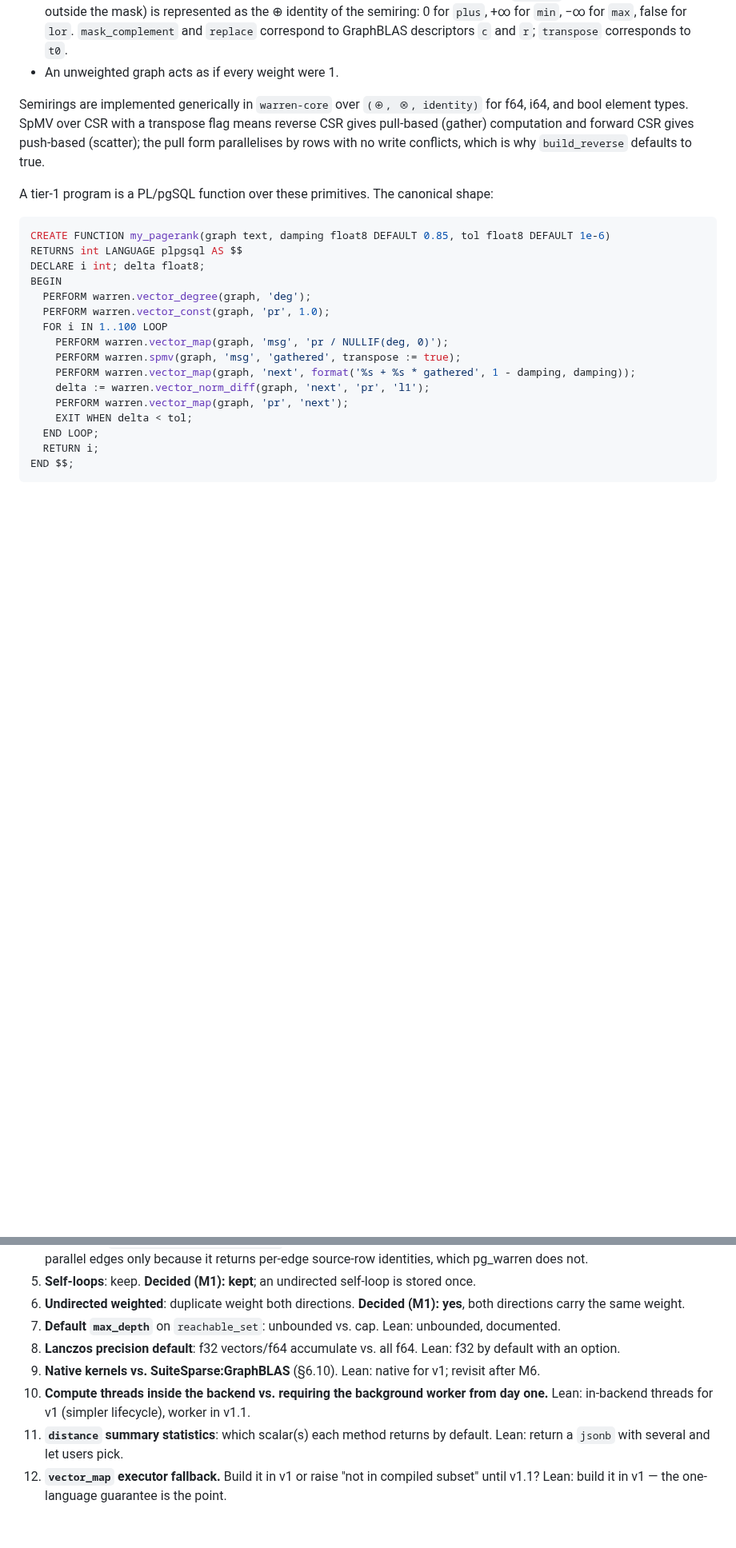
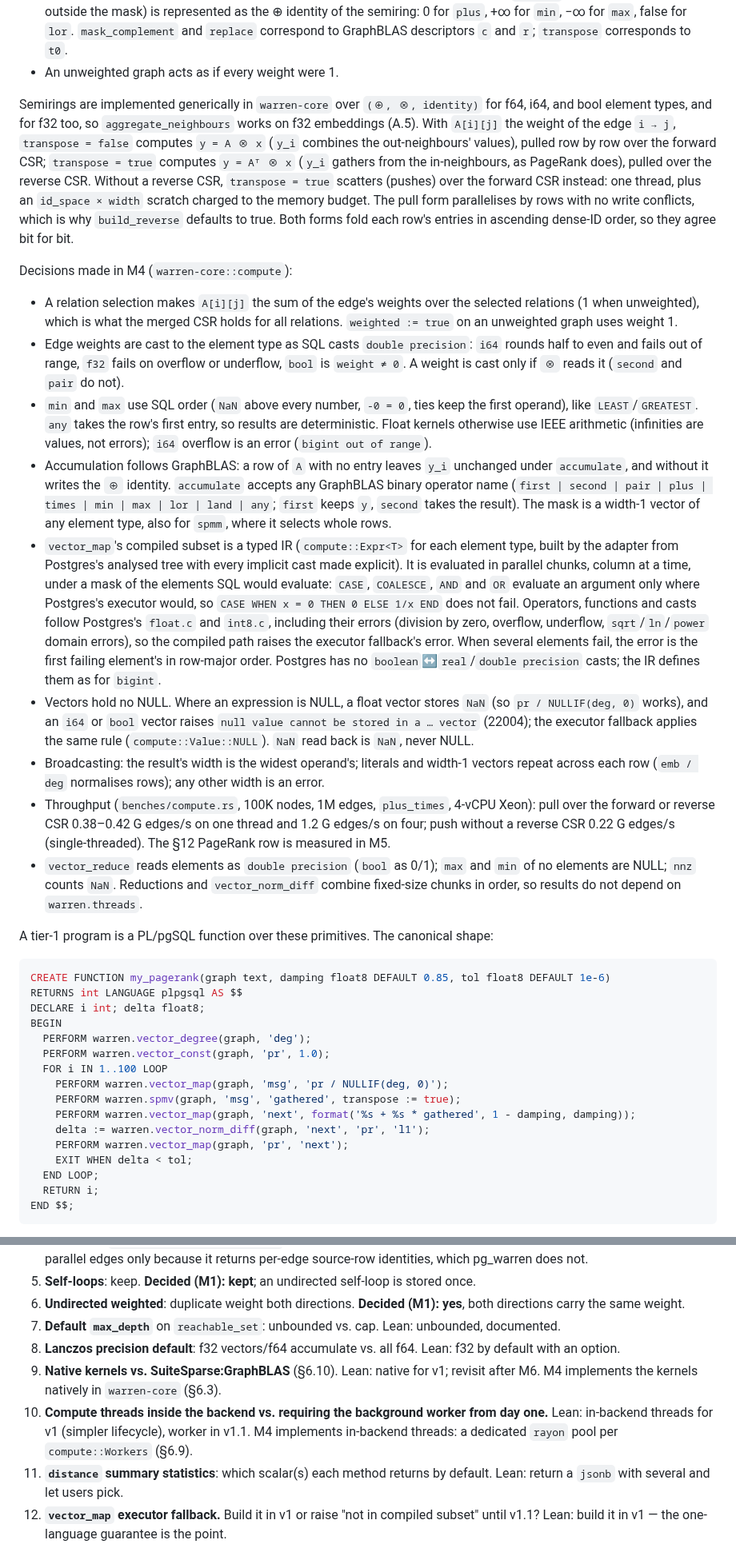
Before and after one commit to ExaDev/pg_warren, a Markdown page: DESIGN.md, 2 parts joined by grey strips. Shown at 80% size. GitHub-like rendering; blank space fills up the shorter version.

Commit message:
DESIGN: record M4 compute-kernel decisions in §6
Transpose orientation and the push fallback, relation selections,
weight casts, SQL order in min/max, GraphBLAS accumulation, the
vector_map IR, NULL storage, broadcasting, reductions, cancellation,
memory accounting, the Message trait, and §14 items 9-10.

Co-Authored-By: Claude Opus 5.5 <noreply@anthropic.com>
Claude-Session: https://claude.ai/code/session_012Rxfe2L3iVjSwSBPdUu1Ke

```diff
--- a/DESIGN.md
+++ b/DESIGN.md
@@ -378,7 +382,18 @@ warren.vector_norm_diff(graph text, a text, b text, norm text DEFAULT 'l2') RETU
 - A mask is a value mask with GraphBLAS semantics: an entry is selected when it casts to boolean true, meaning any non-zero value. NaN is non-zero, so it is selected. pg_warren vectors are dense, so `replace` (the "no entry" state outside the mask) is represented as the ⊕ identity of the semiring: 0 for `plus`, +∞ for `min`, −∞ for `max`, false for `lor`. `mask_complement` and `replace` correspond to GraphBLAS descriptors `c` and `r`; `transpose` corresponds to `t0`.
 - An unweighted graph acts as if every weight were 1.
 
-Semirings are implemented generically in `warren-core` over `(⊕, ⊗, identity)` for f64, i64, and bool element types. SpMV over CSR with a transpose flag means reverse CSR gives pull-based (gather) computation and forward CSR gives push-based (scatter); the pull form parallelises by rows with no write conflicts, which is why `build_reverse` defaults to true.
+Semirings are implemented generically in `warren-core` over `(⊕, ⊗, identity)` for f64, i64, and bool element types, and for f32 too, so `aggregate_neighbours` works on f32 embeddings (A.5). With `A[i][j]` the weight of the edge `i → j`, `transpose = false` computes `y = A ⊗ x` (`y_i` combines the out-neighbours' values), pulled row by row over the forward CSR; `transpose = true` computes `y = Aᵀ ⊗ x` (`y_i` gathers from the in-neighbours, as PageRank does), pulled over the reverse CSR. Without a reverse CSR, `transpose = true` scatters (pushes) over the forward CSR instead: one thread, plus an `id_space × width` scratch charged to the memory budget. The pull form parallelises by rows with no write conflicts, which is why `build_reverse` defaults to true. Both forms fold each row's entries in ascending dense-ID order, so they agree bit for bit.
+
+Decisions made in M4 (`warren-core::compute`):
+- A relation selection makes `A[i][j]` the sum of the edge's weights over the selected relations (1 when unweighted), which is what the merged CSR holds for all relations. `weighted := true` on an unweighted graph uses weight 1.
+- Edge weights are cast to the element type as SQL casts `double precision`: `i64` rounds half to even and fails out of range, `f32` fails on overflow or underflow, `bool` is `weight ≠ 0`. A weight is cast only if `⊗` reads it (`second` and `pair` do not).
+- `min` and `max` use SQL order (`NaN` above every number, `-0 = 0`, ties keep the first operand), like `LEAST`/`GREATEST`. `any` takes the row's first entry, so results are deterministic. Float kernels otherwise use IEEE arithmetic (infinities are values, not errors); `i64` overflow is an error (`bigint out of range`).
+- Accumulation follows GraphBLAS: a row of `A` with no entry leaves `y_i` unchanged under `accumulate`, and without it writes the `⊕` identity. `accumulate` accepts any GraphBLAS binary operator name (`first | second | pair | plus | times | min | max | lor | land | any`; `first` keeps `y`, `second` takes the result). The mask is a width-1 vector of any element type, also for `spmm`, where it selects whole rows.
+- `vector_map`'s compiled subset is a typed IR (`compute::Expr<T>` for each element type, built by the adapter from Postgres's analysed tree with every implicit cast made explicit). It is evaluated in parallel chunks, column at a time, under a mask of the elements SQL would evaluate: `CASE`, `COALESCE`, `AND` and `OR` evaluate an argument only where Postgres's executor would, so `CASE WHEN x = 0 THEN 0 ELSE 1/x END` does not fail. Operators, functions and casts follow Postgres's `float.c` and `int8.c`, including their errors (division by zero, overflow, underflow, `sqrt`/`ln`/`power` domain errors), so the compiled path raises the executor fallback's error. When several elements fail, the error is the first failing element's in row-major order. Postgres has no `boolean`↔`real`/`double precision` casts; the IR defines them as for `bigint`.
+- Vectors hold no NULL. Where an expression is NULL, a float vector stores `NaN` (so `pr / NULLIF(deg, 0)` works), and an `i64` or `bool` vector raises `null value cannot be stored in a … vector` (22004); the executor fallback applies the same rule (`compute::Value::NULL`). `NaN` read back is `NaN`, never NULL.
+- Broadcasting: the result's width is the widest operand's; literals and width-1 vectors repeat across each row (`emb / deg` normalises rows); any other width is an error.
+- Throughput (`benches/compute.rs`, 100K nodes, 1M edges, `plus_times`, 4-vCPU Xeon): pull over the forward or reverse CSR 0.38–0.42 G edges/s on one thread and 1.2 G edges/s on four; push without a reverse CSR 0.22 G edges/s (single-threaded). The §12 PageRank row is measured in M5.
+- `vector_reduce` reads elements as `double precision` (`bool` as 0/1); `max` and `min` of no elements are NULL; `nnz` counts `NaN`. Reductions and `vector_norm_diff` combine fixed-size chunks in order, so results do not depend on `warren.threads`.
 
 A tier-1 program is a PL/pgSQL function over these primitives. The canonical shape:
 
@@ -804,8 +819,8 @@ Post-v0.3: contraction/project/lift and Louvain (§6.6), DSM cache + compute wor
 6. **Undirected weighted**: duplicate weight both directions. **Decided (M1): yes**, both directions carry the same weight.
 7. **Default `max_depth`** on `reachable_set`: unbounded vs. cap. Lean: unbounded, documented.
 8. **Lanczos precision default**: f32 vectors/f64 accumulate vs. all f64. Lean: f32 by default with an option.
-9. **Native kernels vs. SuiteSparse:GraphBLAS** (§6.10). Lean: native for v1; revisit after M6.
-10. **Compute threads inside the backend vs. requiring the background worker from day one.** Lean: in-backend threads for v1 (simpler lifecycle), worker in v1.1.
+9. **Native kernels vs. SuiteSparse:GraphBLAS** (§6.10). Lean: native for v1; revisit after M6. M4 implements the kernels natively in `warren-core` (§6.3).
+10. **Compute threads inside the backend vs. requiring the background worker from day one.** Lean: in-backend threads for v1 (simpler lifecycle), worker in v1.1. M4 implements in-backend threads: a dedicated `rayon` pool per `compute::Workers` (§6.9).
 11. **`distance` summary statistics**: which scalar(s) each method returns by default. Lean: return a `jsonb` with several and let users pick.
 12. **`vector_map` executor fallback.** Build it in v1 or raise "not in compiled subset" until v1.1? Lean: build it in v1 — the one-language guarantee is the point.
 13. **`gather` message source.** Accept only a SQL string, or also a relation name / vector name? Lean: all three, dispatched on the argument's form.
```
Also changed, not shown: other parts of DESIGN.md (+6 -2 lines).
